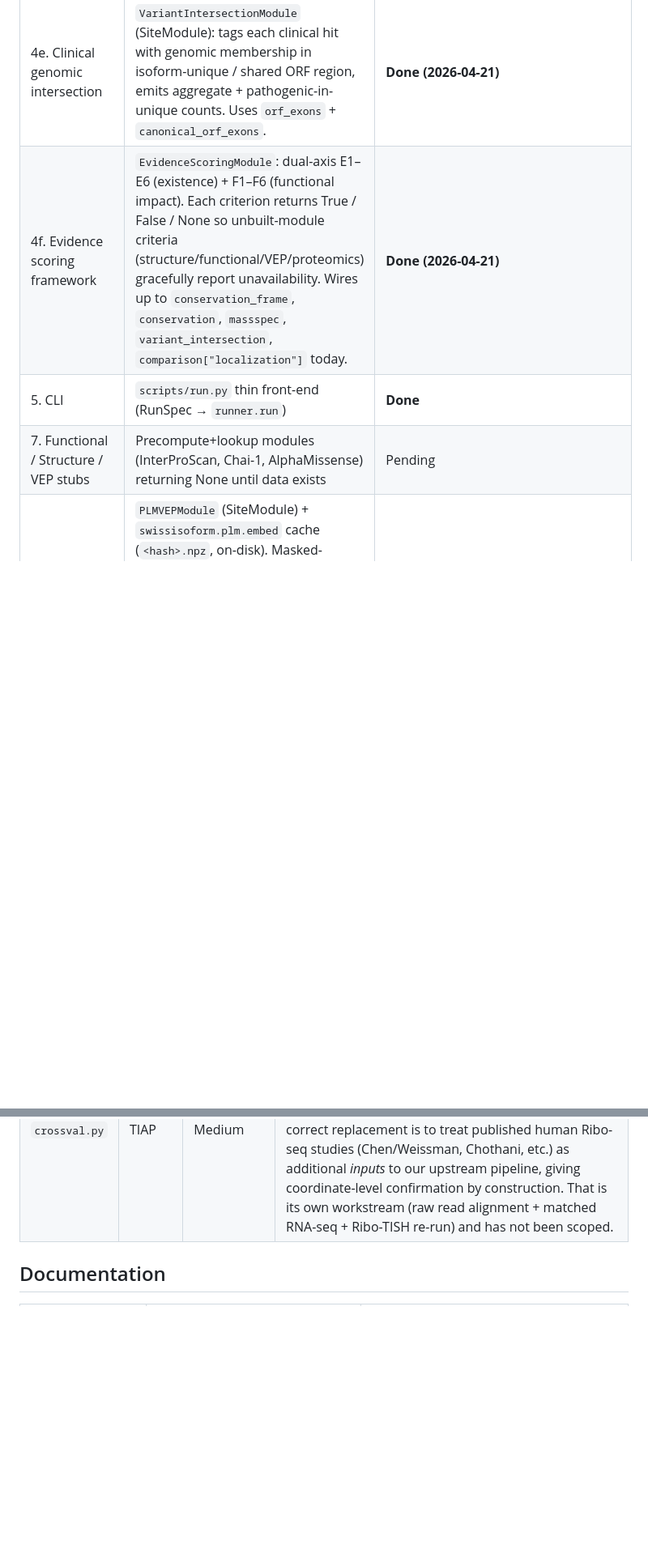
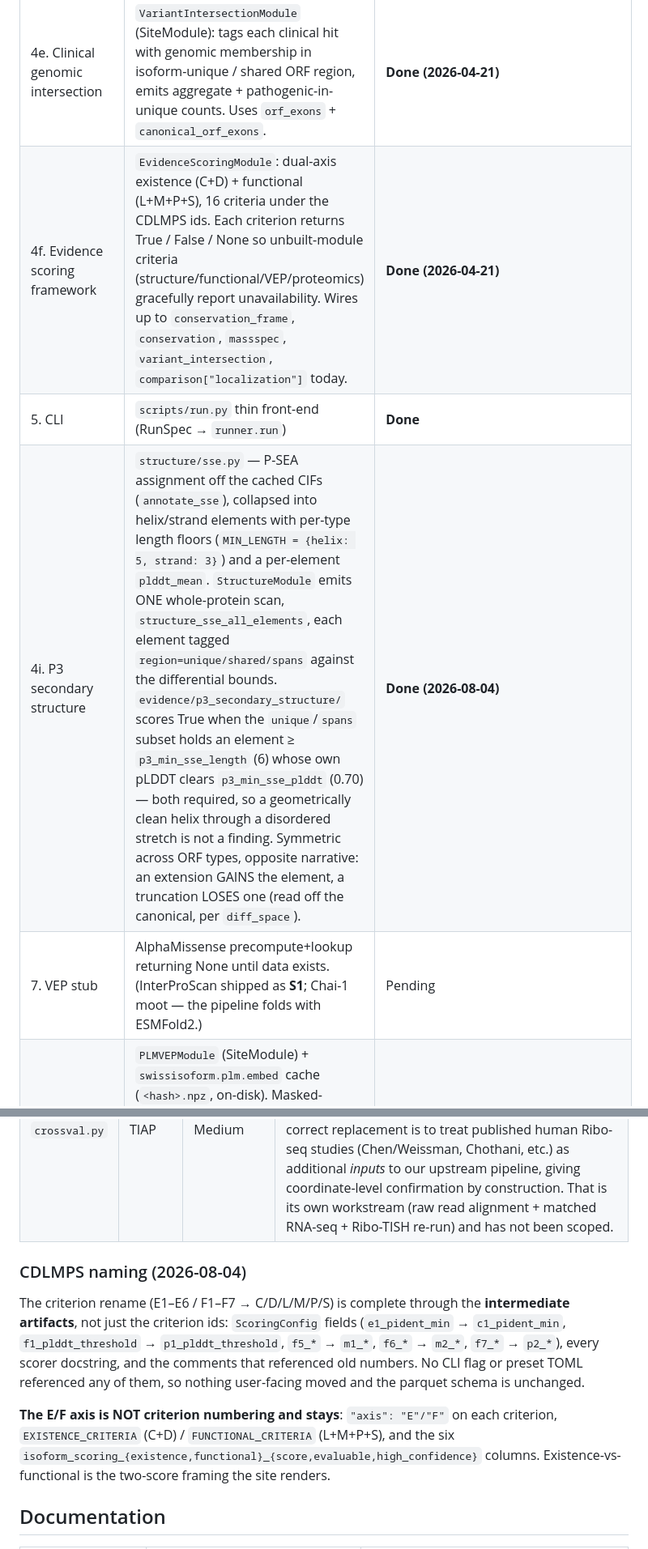
Before and after one commit to cheeseman-lab/swissisoform-v2, a Markdown page: CLAUDE.md, 2 parts joined by grey strips. Shown at 81% size. Drawn GitHub-style; blank space fills up the shorter version.

Commit message:
docs(claude): correct three stale claims, add P3 and the CDLMPS rename
- SAE was described as "still descriptive — no scoring criterion"; it has been
  scored as S3 (evidence/s3_sae/) with its own website card.
- Step 7 listed InterProScan and Chai-1 as unbuilt stubs. InterProScan shipped
  as S1 and runs every pipeline pass; Chai-1 is moot since folding is ESMFold2.
  Only the AlphaMissense/VEP stub is genuinely outstanding.
- The scoring-framework row still described dual-axis E1-E6 / F1-F6, the
  pre-CDLMPS numbering.

Adds a roadmap row for P3 secondary structure, and a section recording that the
rename now reaches the intermediate artifacts (ScoringConfig fields, docstrings,
comments) — and that the E/F AXIS is deliberately not part of it.

Co-Authored-By: Claude Opus 5 (1M context) <noreply@anthropic.com>

```diff
--- a/CLAUDE.md
+++ b/CLAUDE.md
@@ -123,7 +123,8 @@ All 9 modules implemented. Data model supports symmetric canonical/isoform annot
 | 4c. ORF exon infrastructure | `TranscriptCoordinates` skeleton + Layer-2 walker; conservation region means (unique/shared/enrichment) now live. Unblocks clinical genomic intersection, Scope-A positional subsetting for all genomic modules, Evo 2 DNA extraction. | **Done (2026-04-21)** |
 | 4d. Conservation Path 1/2 | Primate + mammalian reading-frame integrity module (MAF parse, frame analysis, `hal2maf` wrapper, species lists, Cactus species-tree depth). Pure logic fully tested; active on download of Zoonomia HAL. | **Done (2026-04-21)** |
 | 4e. Clinical genomic intersection | `VariantIntersectionModule` (SiteModule): tags each clinical hit with genomic membership in isoform-unique / shared ORF region, emits aggregate + pathogenic-in-unique counts. Uses `orf_exons` + `canonical_orf_exons`. | **Done (2026-04-21)** |
-| 4f. Evidence scoring framework | `EvidenceScoringModule`: dual-axis E1–E6 (existence) + F1–F6 (functional impact). Each criterion returns True / False / None so unbuilt-module criteria (structure/functional/VEP/proteomics) gracefully report unavailability. Wires up to `conservation_frame`, `conservation`, `massspec`, `variant_intersection`, `comparison["localization"]` today. | **Done (2026-04-21)** |
+| 4f. Evidence scoring framework | `EvidenceScoringModule`: dual-axis existence (C+D) + functional (L+M+P+S), 16 criteria under the CDLMPS ids. Each criterion returns True / False / None so unbuilt-module criteria (structure/functional/VEP/proteomics) gracefully report unavailability. Wires up to `conservation_frame`, `conservation`, `massspec`, `variant_intersection`, `comparison["localization"]` today. | **Done (2026-04-21)** |
 | 5. CLI | `scripts/run.py` thin front-end (RunSpec → `runner.run`) | **Done** |
-| 7. Functional / Structure / VEP stubs | Precompute+lookup modules (InterProScan, Chai-1, AlphaMissense) returning None until data exists | Pending |
+| 4i. P3 secondary structure | `structure/sse.py` — P-SEA assignment off the cached CIFs (`annotate_sse`), collapsed into helix/strand elements with per-type length floors (`MIN_LENGTH = {helix: 5, strand: 3}`) and a per-element `plddt_mean`. `StructureModule` emits ONE whole-protein scan, `structure_sse_all_elements`, each element tagged `region=unique/shared/spans` against the differential bounds. `evidence/p3_secondary_structure/` scores True when the `unique`/`spans` subset holds an element ≥ `p3_min_sse_length` (6) whose own pLDDT clears `p3_min_sse_plddt` (0.70) — both required, so a geometrically clean helix through a disordered stretch is not a finding. Symmetric across ORF types, opposite narrative: an extension GAINS the element, a truncation LOSES one (read off the canonical, per `diff_space`). | **Done (2026-08-04)** |
+| 7. VEP stub | AlphaMissense precompute+lookup returning None until data exists. (InterProScan shipped as **S1**; Chai-1 moot — the pipeline folds with ESMFold2.) | Pending |
 | 4g. PLM VEP (ESM-2 LLR) | `PLMVEPModule` (SiteModule) + `swissisoform.plm.embed` cache (`<hash>.npz`, on-disk). Masked-marginal LLR per residue, unique vs shared region enrichment using `diff_region` coords (canonical-space for truncations, isoform-space otherwise). Precompute via `scripts/slurm/run_plm_embed.sbatch` (ESM-2 650M, A6000). InterPLM SAE feature path stubbed (cache stashes layer-18 embeddings) — feature module is a follow-up. | **Done (2026-04-28)** |
@@ -250,6 +251,20 @@ Stub status `region_map_not_implemented` retired — now returns
 |--------|--------|------------|--------|
 | `scoring.py` | TIAP | Medium | Needs full redesign around comparison outputs, not a port |
 | `crossval.py` | TIAP | Medium | Dropped 2026-04-19 after attempted port: the available human datasets (Ingolia, QTI, Fedorova, Kagan) are either cross-species, gene-list-only, or without GRCh38 coordinates — the tiered-matching framework can't exercise Tier 1/2 against them. The correct replacement is to treat published human Ribo-seq studies (Chen/Weissman, Chothani, etc.) as additional *inputs* to our upstream pipeline, giving coordinate-level confirmation by construction. That is its own workstream (raw read alignment + matched RNA-seq + Ribo-TISH re-run) and has not been scoped. |
+
+### CDLMPS naming (2026-08-04)
+
+The criterion rename (E1–E6 / F1–F7 → C/D/L/M/P/S) is complete through the
+**intermediate artifacts**, not just the criterion ids: `ScoringConfig` fields
+(`e1_pident_min` → `c1_pident_min`, `f1_plddt_threshold` → `p1_plddt_threshold`,
+`f5_*` → `m1_*`, `f6_*` → `m2_*`, `f7_*` → `p2_*`), every scorer docstring, and
+the comments that referenced old numbers. No CLI flag or preset TOML referenced
+any of them, so nothing user-facing moved and the parquet schema is unchanged.
+
+**The E/F axis is NOT criterion numbering and stays**: `"axis": "E"/"F"` on each
+criterion, `EXISTENCE_CRITERIA` (C+D) / `FUNCTIONAL_CRITERIA` (L+M+P+S), and the
+six `isoform_scoring_{existence,functional}_{score,evaluable,high_confidence}`
+columns. Existence-vs-functional is the two-score framing the site renders.
 
 ## Documentation
 
```
Also changed, not shown: other parts of CLAUDE.md (+1 -1 lines).
